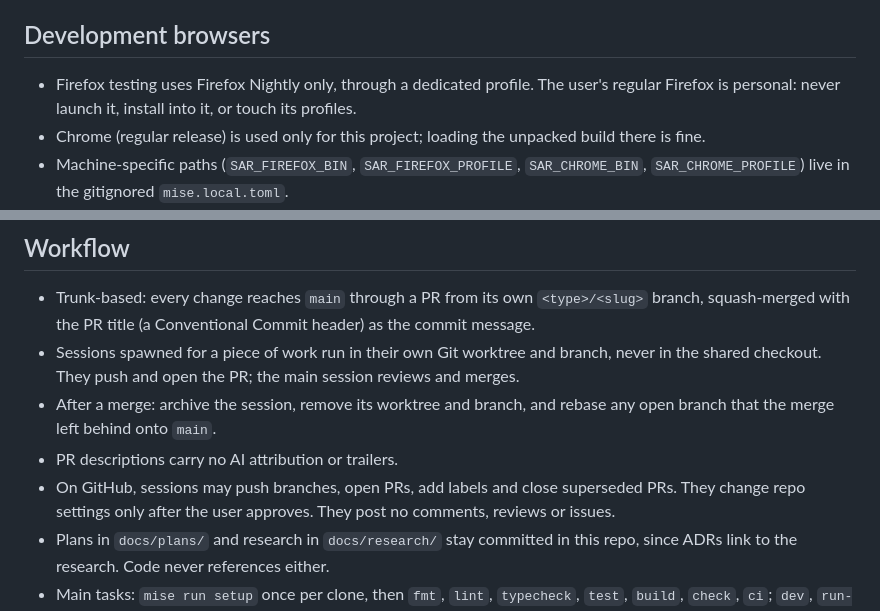
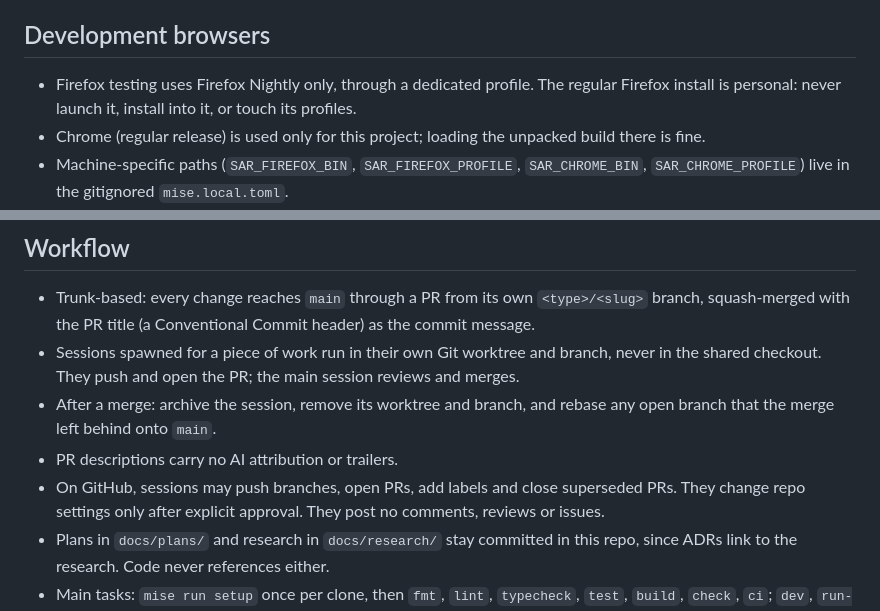
Before and after one commit to jrv97/steam-ai-reporter, a Markdown page: AGENTS.md, 2 parts joined by grey strips. Drawn GitHub-style.

Commit message:
docs: write the agents rules without referring to the maintainer

```diff
--- a/AGENTS.md
+++ b/AGENTS.md
@@ -82,8 +82,8 @@ These are hard rules. A change that breaks one needs an ADR first.
 
 ## Development browsers
 
-- Firefox testing uses Firefox Nightly only, through a dedicated profile. The user's regular
-  Firefox is personal: never launch it, install into it, or touch its profiles.
+- Firefox testing uses Firefox Nightly only, through a dedicated profile. The regular Firefox
+  install is personal: never launch it, install into it, or touch its profiles.
 - Chrome (regular release) is used only for this project; loading the unpacked build there is fine.
 - Machine-specific paths (`SAR_FIREFOX_BIN`, `SAR_FIREFOX_PROFILE`, `SAR_CHROME_BIN`,
   `SAR_CHROME_PROFILE`) live in the gitignored `mise.local.toml`.
@@ -100,7 +100,7 @@ These are hard rules. A change that breaks one needs an ADR first.
   that the merge left behind onto `main`.
 - PR descriptions carry no AI attribution or trailers.
 - On GitHub, sessions may push branches, open PRs, add labels and close superseded PRs. They
-  change repo settings only after the user approves. They post no comments, reviews or issues.
+  change repo settings only after explicit approval. They post no comments, reviews or issues.
 - Plans in `docs/plans/` and research in `docs/research/` stay committed in this repo, since ADRs
   link to the research. Code never references either.
 - Main tasks: `mise run setup` once per clone, then `fmt`, `lint`, `typecheck`, `test`, `build`,
```
